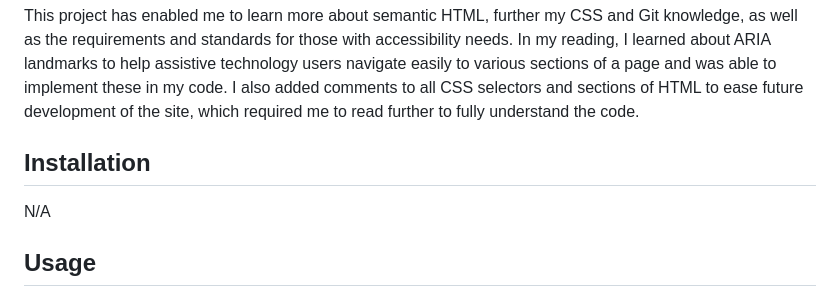
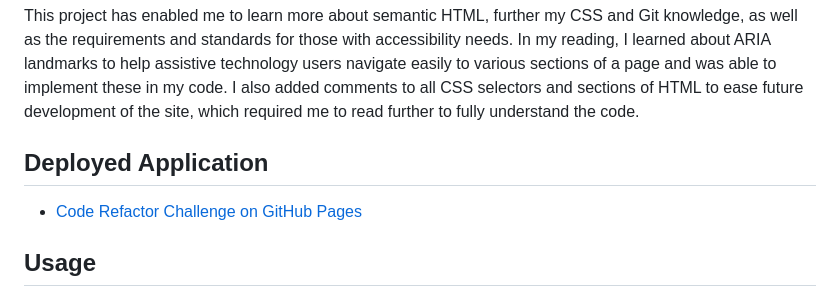
Before and after one commit to partialarts/week1-refactor-challenge, a Markdown page: README.md, the part around the change. GitHub-like rendering.

```diff
--- a/README.md
+++ b/README.md
@@ -10,9 +10,9 @@ In doing this I unconvered some inefficient and broken code, such as links not w
 
 This project has enabled me to learn more about semantic HTML, further my CSS and Git knowledge, as well as the requirements and standards for those with accessibility needs. In my reading, I learned about ARIA landmarks to help assistive technology users navigate easily to various sections of a page and was able to implement these in my code. I also added comments to all CSS selectors and sections of HTML to ease future development of the site, which required me to read further to fully understand the code.
 
-## Installation
+## Deployed Application
 
-N/A
+* [Code Refactor Challenge on GitHub Pages](https://partialarts.github.io/week1-refactor-challenge/)
 
 ## Usage
 
```
